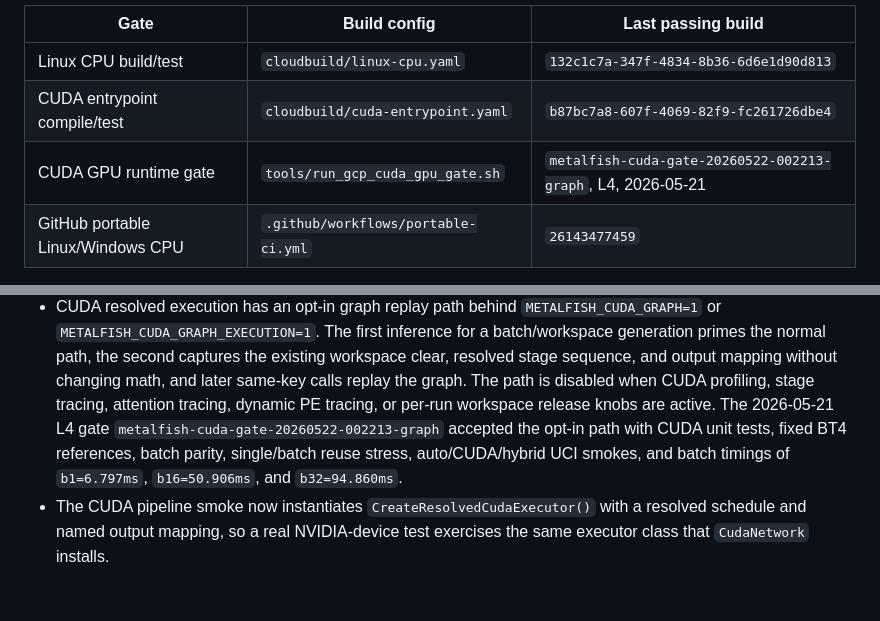
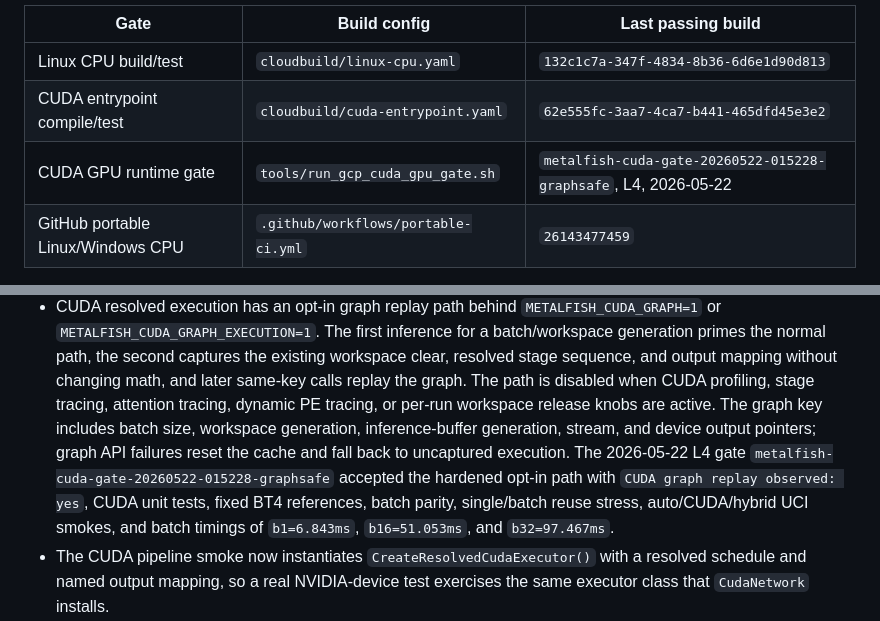
Before and after one commit to NripeshN/MetalFish, a Markdown page: docs/cross_platform_backend_plan.md, 2 parts joined by grey strips. GitHub-like rendering; blank space fills up the shorter version.

Commit message:
Record hardened CUDA graph gate

```diff
--- a/docs/cross_platform_backend_plan.md
+++ b/docs/cross_platform_backend_plan.md
@@ -86,8 +86,8 @@ Current remote gates:
 | Gate | Build config | Last passing build |
 | --- | --- | --- |
 | Linux CPU build/test | `cloudbuild/linux-cpu.yaml` | `132c1c7a-347f-4834-8b36-6d6e1d90d813` |
-| CUDA entrypoint compile/test | `cloudbuild/cuda-entrypoint.yaml` | `b87bc7a8-607f-4069-82f9-fc261726dbe4` |
-| CUDA GPU runtime gate | `tools/run_gcp_cuda_gpu_gate.sh` | `metalfish-cuda-gate-20260522-002213-graph`, L4, 2026-05-21 |
+| CUDA entrypoint compile/test | `cloudbuild/cuda-entrypoint.yaml` | `62e555fc-3aa7-4ca7-b441-465dfd45e3e2` |
+| CUDA GPU runtime gate | `tools/run_gcp_cuda_gpu_gate.sh` | `metalfish-cuda-gate-20260522-015228-graphsafe`, L4, 2026-05-22 |
 | GitHub portable Linux/Windows CPU | `.github/workflows/portable-ci.yml` | `26143477459` |
 
 Current CUDA backend boundary:
@@ -435,10 +435,14 @@ Current CUDA backend boundary:
   mapping without changing math, and later same-key calls replay the graph.
   The path is disabled when CUDA profiling, stage tracing, attention tracing,
   dynamic PE tracing, or per-run workspace release knobs are active. The
-  2026-05-21 L4 gate `metalfish-cuda-gate-20260522-002213-graph` accepted the
-  opt-in path with CUDA unit tests, fixed BT4 references, batch parity,
-  single/batch reuse stress, auto/CUDA/hybrid UCI smokes, and batch timings of
-  `b1=6.797ms`, `b16=50.906ms`, and `b32=94.860ms`.
+  graph key includes batch size, workspace generation, inference-buffer
+  generation, stream, and device output pointers; graph API failures reset the
+  cache and fall back to uncaptured execution. The 2026-05-22 L4 gate
+  `metalfish-cuda-gate-20260522-015228-graphsafe` accepted the hardened opt-in
+  path with `CUDA graph replay observed: yes`, CUDA unit tests, fixed BT4
+  references, batch parity, single/batch reuse stress, auto/CUDA/hybrid UCI
+  smokes, and batch timings of `b1=6.843ms`, `b16=51.053ms`, and
+  `b32=97.467ms`.
 - The CUDA pipeline smoke now instantiates `CreateResolvedCudaExecutor()` with
   a resolved schedule and named output mapping, so a real NVIDIA-device test
   exercises the same executor class that `CudaNetwork` installs.
```
